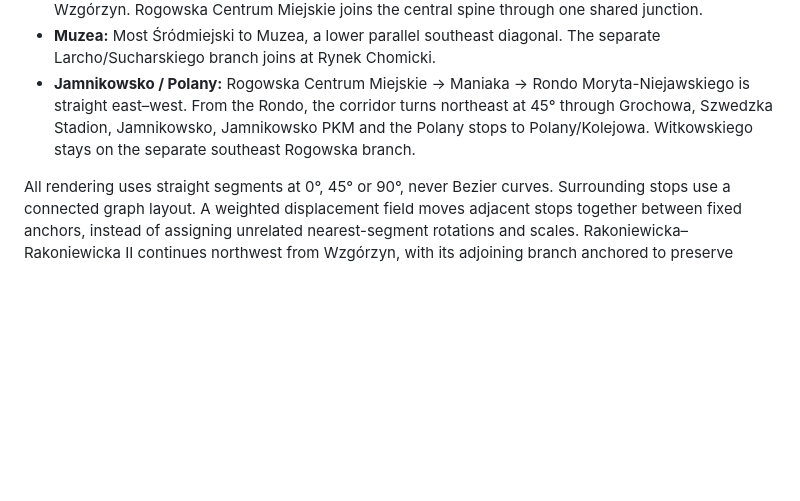
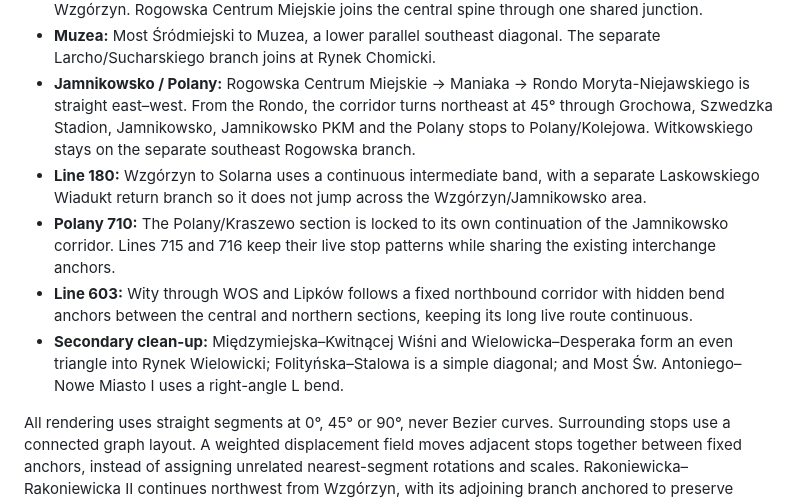
Before and after one commit to peachemce/mtr-map-tools, a Markdown page: README.md, the part around the change. GitHub-like rendering; blank space fills up the shorter version.

Commit message:
Refine Polany, 180, 603 and central geometry

```diff
--- a/README.md
+++ b/README.md
@@ -33,6 +33,10 @@ The bridge binds only to loopback. GitHub Pages cannot run Node or reach another
 - **Rogowska:** Rogowska Centrum Miejskie to Szwedzka/Norweska, southeast at 45°, mirrored against Wzgórzyn. Rogowska Centrum Miejskie joins the central spine through one shared junction.
 - **Muzea:** Most Śródmiejski to Muzea, a lower parallel southeast diagonal. The separate Larcho/Sucharskiego branch joins at Rynek Chomicki.
 - **Jamnikowsko / Polany:** Rogowska Centrum Miejskie → Maniaka → Rondo Moryta-Niejawskiego is straight east–west. From the Rondo, the corridor turns northeast at 45° through Grochowa, Szwedzka Stadion, Jamnikowsko, Jamnikowsko PKM and the Polany stops to Polany/Kolejowa. Witkowskiego stays on the separate southeast Rogowska branch.
+- **Line 180:** Wzgórzyn to Solarna uses a continuous intermediate band, with a separate Laskowskiego Wiadukt return branch so it does not jump across the Wzgórzyn/Jamnikowsko area.
+- **Polany 710:** The Polany/Kraszewo section is locked to its own continuation of the Jamnikowsko corridor. Lines 715 and 716 keep their live stop patterns while sharing the existing interchange anchors.
+- **Line 603:** Wity through WOS and Lipków follows a fixed northbound corridor with hidden bend anchors between the central and northern sections, keeping its long live route continuous.
+- **Secondary clean-up:** Międzymiejska–Kwitnącej Wiśni and Wielowicka–Desperaka form an even triangle into Rynek Wielowicki; Folityńska–Stalowa is a simple diagonal; and Most Św. Antoniego–Nowe Miasto I uses a right-angle L bend.
 
 All rendering uses straight segments at 0°, 45° or 90°, never Bezier curves. Surrounding stops use a connected graph layout. A weighted displacement field moves adjacent stops together between fixed anchors, instead of assigning unrelated nearest-segment rotations and scales. Rakoniewicka–Rakoniewicka II continues northwest from Wzgórzyn, with its adjoining branch anchored to preserve direction. Direction variants share physical edges, while station service lists come only from actual MTR stops (passing through a station does not invent a stop). The public numeric route name takes precedence over MTR's directional `number` field.
 
```
